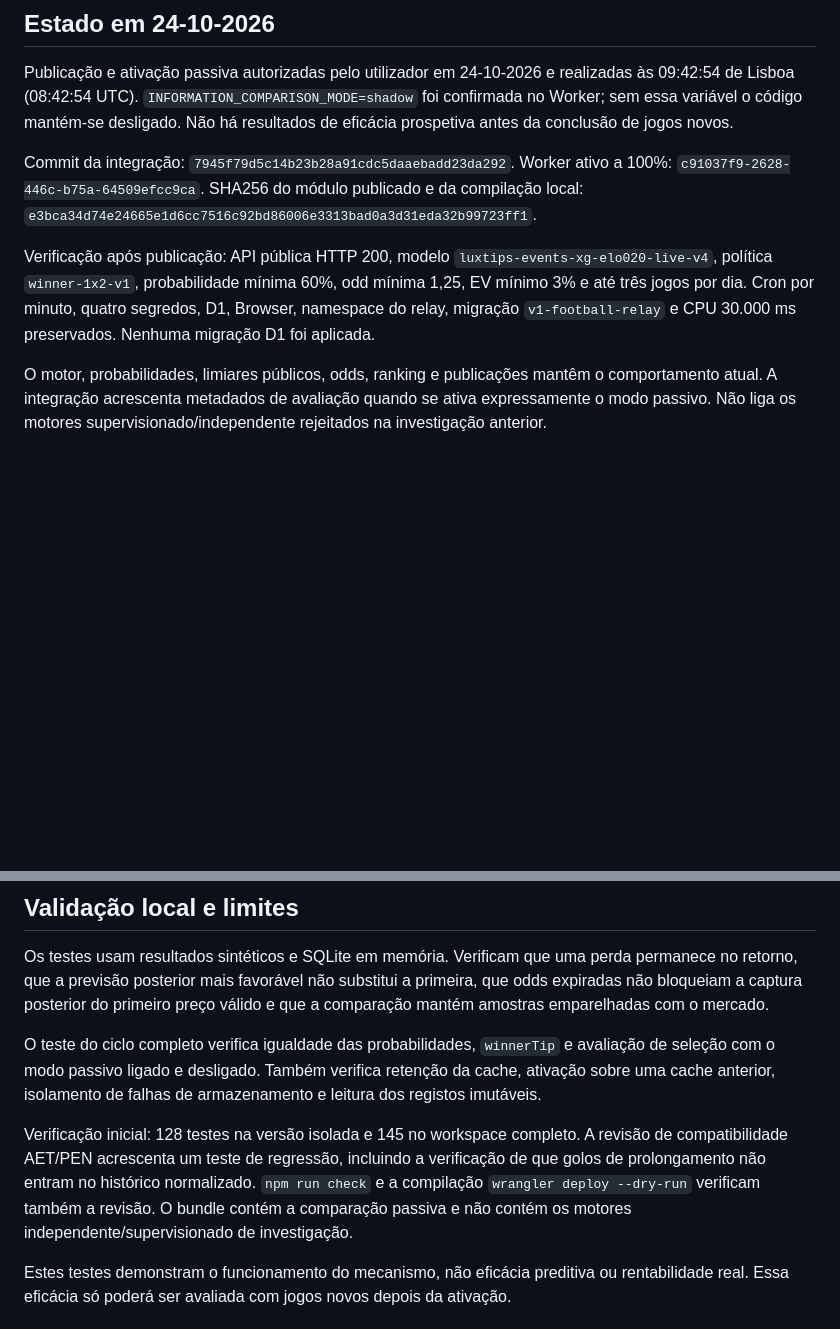
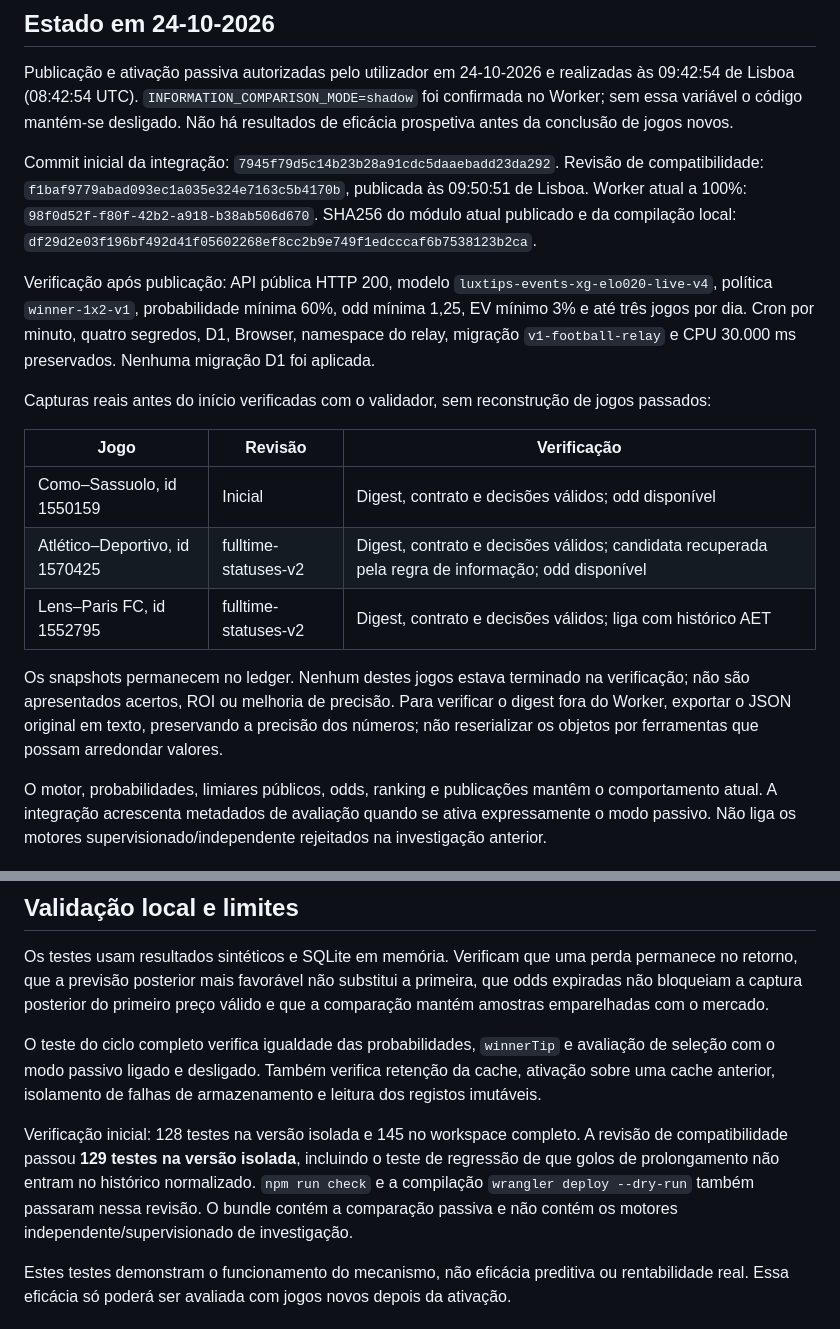
Before and after one commit to 90carlosmachado-cpu/luxtips, a Markdown page: docs/comparacao-prospetiva-informacao.md, 2 parts joined by grey strips. Drawn GitHub-style; blank space fills up the shorter version.

Commit message:
Document passive deployment and verified prospective captures
Record the active Worker version and matching module digest, 129 isolated passing tests, and verified pre-match captures for Como, Atletico and Lens. These are capture-integrity checks, not settled prediction or profitability results.

```diff
--- a/docs/comparacao-prospetiva-informacao.md
+++ b/docs/comparacao-prospetiva-informacao.md
@@ -4,9 +4,19 @@
 
 Publicação e ativação passiva autorizadas pelo utilizador em 24-10-2026 e realizadas às 09:42:54 de Lisboa (08:42:54 UTC). `INFORMATION_COMPARISON_MODE=shadow` foi confirmada no Worker; sem essa variável o código mantém-se desligado. Não há resultados de eficácia prospetiva antes da conclusão de jogos novos.
 
-Commit da integração: `7945f79d5c14b23b28a91cdc5daaebadd23da292`. Worker ativo a 100%: `c91037f9-2628-446c-b75a-64509efcc9ca`. SHA256 do módulo publicado e da compilação local: `e3bca34d74e24665e1d6cc7516c92bd86006e3313bad0a3d31eda32b99723ff1`.
+Commit inicial da integração: `7945f79d5c14b23b28a91cdc5daaebadd23da292`. Revisão de compatibilidade: `f1baf9779abad093ec1a035e324e7163c5b4170b`, publicada às 09:50:51 de Lisboa. Worker atual a 100%: `98f0d52f-f80f-42b2-a918-b38ab506d670`. SHA256 do módulo atual publicado e da compilação local: `df29d2e03f196bf492d41f05602268ef8cc2b9e749f1edcccaf6b7538123b2ca`.
 
 Verificação após publicação: API pública HTTP 200, modelo `luxtips-events-xg-elo020-live-v4`, política `winner-1x2-v1`, probabilidade mínima 60%, odd mínima 1,25, EV mínimo 3% e até três jogos por dia. Cron por minuto, quatro segredos, D1, Browser, namespace do relay, migração `v1-football-relay` e CPU 30.000 ms preservados. Nenhuma migração D1 foi aplicada.
+
+Capturas reais antes do início verificadas com o validador, sem reconstrução de jogos passados:
+
+| Jogo | Revisão | Verificação |
+|---|---|---|
+| Como–Sassuolo, id 1550159 | Inicial | Digest, contrato e decisões válidos; odd disponível |
+| Atlético–Deportivo, id 1570425 | fulltime-statuses-v2 | Digest, contrato e decisões válidos; candidata recuperada pela regra de informação; odd disponível |
+| Lens–Paris FC, id 1552795 | fulltime-statuses-v2 | Digest, contrato e decisões válidos; liga com histórico AET |
+
+Os snapshots permanecem no ledger. Nenhum destes jogos estava terminado na verificação; não são apresentados acertos, ROI ou melhoria de precisão. Para verificar o digest fora do Worker, exportar o JSON original em texto, preservando a precisão dos números; não reserializar os objetos por ferramentas que possam arredondar valores.
 
 O motor, probabilidades, limiares públicos, odds, ranking e publicações mantêm o comportamento atual. A integração acrescenta metadados de avaliação quando se ativa expressamente o modo passivo. Não liga os motores supervisionado/independente rejeitados na investigação anterior.
 
@@ -74,7 +84,7 @@ Os testes usam resultados sintéticos e SQLite em memória. Verificam que uma pe
 
 O teste do ciclo completo verifica igualdade das probabilidades, `winnerTip` e avaliação de seleção com o modo passivo ligado e desligado. Também verifica retenção da cache, ativação sobre uma cache anterior, isolamento de falhas de armazenamento e leitura dos registos imutáveis.
 
-Verificação inicial: 128 testes na versão isolada e 145 no workspace completo. A revisão de compatibilidade AET/PEN acrescenta um teste de regressão, incluindo a verificação de que golos de prolongamento não entram no histórico normalizado. `npm run check` e a compilação `wrangler deploy --dry-run` verificam também a revisão. O bundle contém a comparação passiva e não contém os motores independente/supervisionado de investigação.
+Verificação inicial: 128 testes na versão isolada e 145 no workspace completo. A revisão de compatibilidade passou **129 testes na versão isolada**, incluindo o teste de regressão de que golos de prolongamento não entram no histórico normalizado. `npm run check` e a compilação `wrangler deploy --dry-run` também passaram nessa revisão. O bundle contém a comparação passiva e não contém os motores independente/supervisionado de investigação.
 
 Estes testes demonstram o funcionamento do mecanismo, não eficácia preditiva ou rentabilidade real. Essa eficácia só poderá ser avaliada com jogos novos depois da ativação.
 
```
